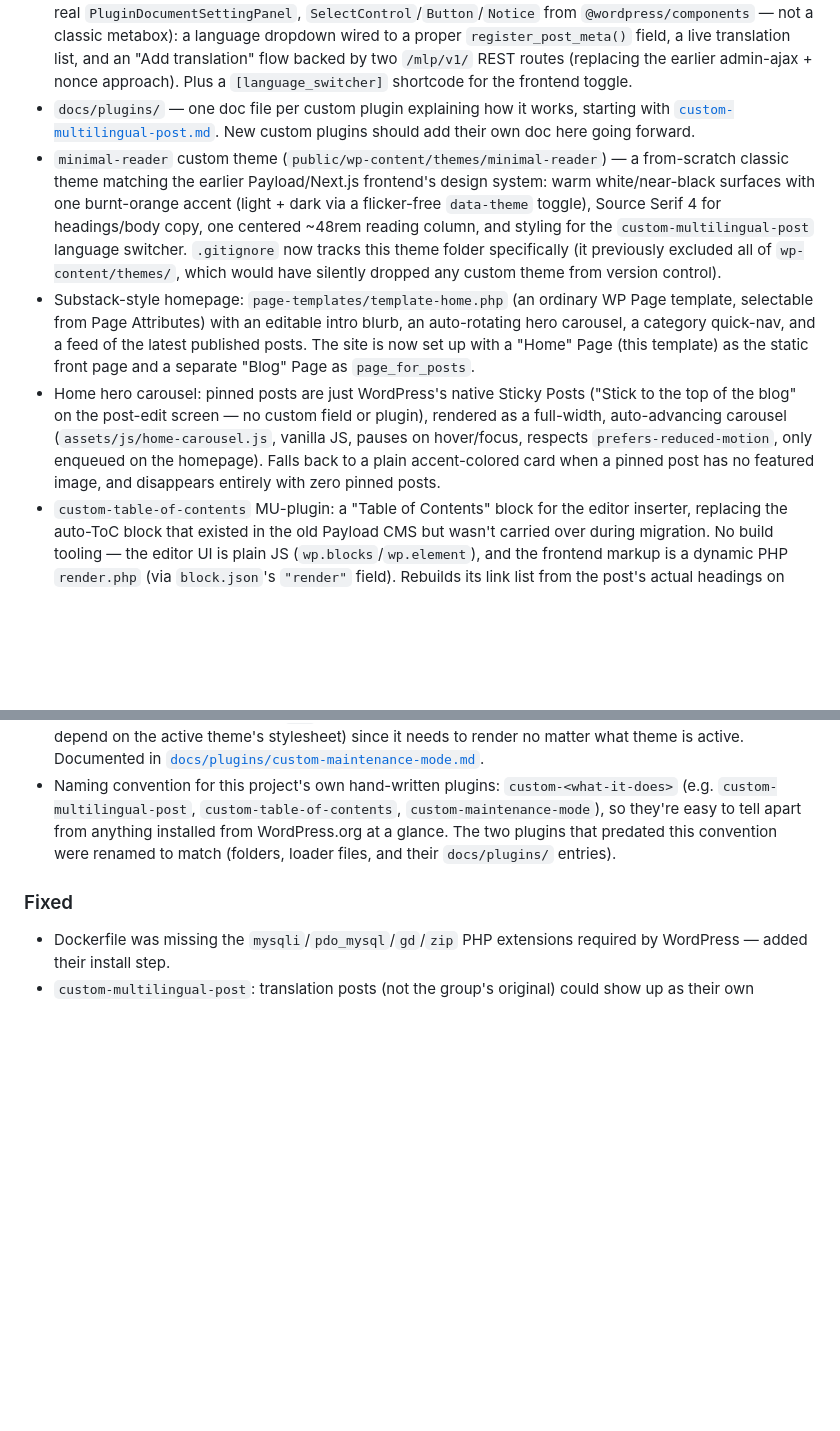
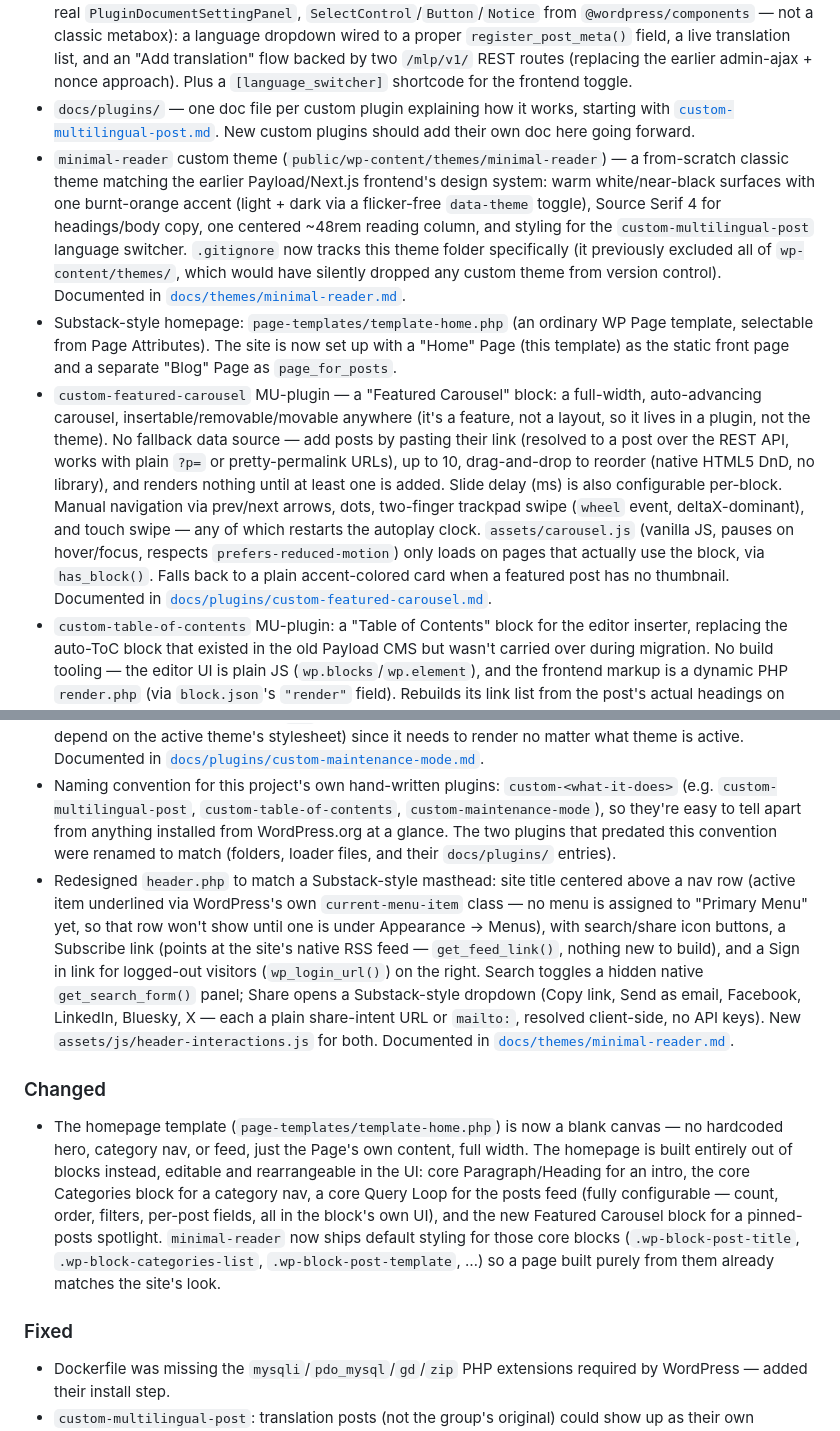
Before and after one commit to nhatquang-nguyen-129/website-blog-personal, a Markdown page: CHANGELOG.md, 2 parts joined by grey strips. Rendered like a GitHub page; blank space fills up the shorter version.

Commit message:
Log the header redesign, carousel-as-a-plugin rewrite, and CLAUDE.md

```diff
--- a/CHANGELOG.md
+++ b/CHANGELOG.md
@@ -21,12 +21,16 @@ Format follows [Keep a Changelog](https://keepachangelog.com/en/1.1.0/), and ver
 - `docker/wp-config.docker.php` — wp-config template that reads DB credentials from environment variables instead of being hand-edited.
 - `custom-multilingual-post` MU-plugin: manual (not auto) translations grouped by post meta, all served from **one shared URL** — a `?lang=` toggle swaps content in place on the original post's permalink, translation posts' own permalinks 301-redirect back to it, and `hreflang` tags are emitted for the languages actually published. Editing happens through a native-feeling **Multilingual** panel in the post-edit sidebar (a real `PluginDocumentSettingPanel`, `SelectControl`/`Button`/`Notice` from `@wordpress/components` — not a classic metabox): a language dropdown wired to a proper `register_post_meta()` field, a live translation list, and an "Add translation" flow backed by two `/mlp/v1/` REST routes (replacing the earlier admin-ajax + nonce approach). Plus a `[language_switcher]` shortcode for the frontend toggle.
 - `docs/plugins/` — one doc file per custom plugin explaining how it works, starting with [`custom-multilingual-post.md`](../docs/plugins/custom-multilingual-post.md). New custom plugins should add their own doc here going forward.
-- `minimal-reader` custom theme (`public/wp-content/themes/minimal-reader`) — a from-scratch classic theme matching the earlier Payload/Next.js frontend's design system: warm white/near-black surfaces with one burnt-orange accent (light + dark via a flicker-free `data-theme` toggle), Source Serif 4 for headings/body copy, one centered ~48rem reading column, and styling for the `custom-multilingual-post` language switcher. `.gitignore` now tracks this theme folder specifically (it previously excluded all of `wp-content/themes/`, which would have silently dropped any custom theme from version control).
-- Substack-style homepage: `page-templates/template-home.php` (an ordinary WP Page template, selectable from Page Attributes) with an editable intro blurb, an auto-rotating hero carousel, a category quick-nav, and a feed of the latest published posts. The site is now set up with a "Home" Page (this template) as the static front page and a separate "Blog" Page as `page_for_posts`.
-- Home hero carousel: pinned posts are just WordPress's native Sticky Posts ("Stick to the top of the blog" on the post-edit screen — no custom field or plugin), rendered as a full-width, auto-advancing carousel (`assets/js/home-carousel.js`, vanilla JS, pauses on hover/focus, respects `prefers-reduced-motion`, only enqueued on the homepage). Falls back to a plain accent-colored card when a pinned post has no featured image, and disappears entirely with zero pinned posts.
+- `minimal-reader` custom theme (`public/wp-content/themes/minimal-reader`) — a from-scratch classic theme matching the earlier Payload/Next.js frontend's design system: warm white/near-black surfaces with one burnt-orange accent (light + dark via a flicker-free `data-theme` toggle), Source Serif 4 for headings/body copy, one centered ~48rem reading column, and styling for the `custom-multilingual-post` language switcher. `.gitignore` now tracks this theme folder specifically (it previously excluded all of `wp-content/themes/`, which would have silently dropped any custom theme from version control). Documented in [`docs/themes/minimal-reader.md`](../docs/themes/minimal-reader.md).
+- Substack-style homepage: `page-templates/template-home.php` (an ordinary WP Page template, selectable from Page Attributes). The site is now set up with a "Home" Page (this template) as the static front page and a separate "Blog" Page as `page_for_posts`.
+- `custom-featured-carousel` MU-plugin — a "Featured Carousel" block: a full-width, auto-advancing carousel, insertable/removable/movable anywhere (it's a feature, not a layout, so it lives in a plugin, not the theme). No fallback data source — add posts by pasting their link (resolved to a post over the REST API, works with plain `?p=` or pretty-permalink URLs), up to 10, drag-and-drop to reorder (native HTML5 DnD, no library), and renders nothing until at least one is added. Slide delay (ms) is also configurable per-block. Manual navigation via prev/next arrows, dots, two-finger trackpad swipe (`wheel` event, deltaX-dominant), and touch swipe — any of which restarts the autoplay clock. `assets/carousel.js` (vanilla JS, pauses on hover/focus, respects `prefers-reduced-motion`) only loads on pages that actually use the block, via `has_block()`. Falls back to a plain accent-colored card when a featured post has no thumbnail. Documented in [`docs/plugins/custom-featured-carousel.md`](../docs/plugins/custom-featured-carousel.md).
 - `custom-table-of-contents` MU-plugin: a "Table of Contents" block for the editor inserter, replacing the auto-ToC block that existed in the old Payload CMS but wasn't carried over during migration. No build tooling — the editor UI is plain JS (`wp.blocks`/`wp.element`), and the frontend markup is a dynamic PHP `render.php` (via `block.json`'s `"render"` field). Rebuilds its link list from the post's actual headings on every view, so there's no separate "sync" step. Documented in [`docs/plugins/custom-table-of-contents.md`](../docs/plugins/custom-table-of-contents.md).
 - `custom-maintenance-mode` MU-plugin: a site-wide maintenance toggle matching the old Payload CMS's `maintenance` global — one on/off switch plus a custom title/message (**Settings → Maintenance Mode**), replacing the whole page with a `503` for every visitor except a logged-in administrator. Self-styled (doesn't depend on the active theme's stylesheet) since it needs to render no matter what theme is active. Documented in [`docs/plugins/custom-maintenance-mode.md`](../docs/plugins/custom-maintenance-mode.md).
 - Naming convention for this project's own hand-written plugins: `custom-<what-it-does>` (e.g. `custom-multilingual-post`, `custom-table-of-contents`, `custom-maintenance-mode`), so they're easy to tell apart from anything installed from WordPress.org at a glance. The two plugins that predated this convention were renamed to match (folders, loader files, and their `docs/plugins/` entries).
+- Redesigned `header.php` to match a Substack-style masthead: site title centered above a nav row (active item underlined via WordPress's own `current-menu-item` class — no menu is assigned to "Primary Menu" yet, so that row won't show until one is under Appearance → Menus), with search/share icon buttons, a Subscribe link (points at the site's native RSS feed — `get_feed_link()`, nothing new to build), and a Sign in link for logged-out visitors (`wp_login_url()`) on the right. Search toggles a hidden native `get_search_form()` panel; Share opens a Substack-style dropdown (Copy link, Send as email, Facebook, LinkedIn, Bluesky, X — each a plain share-intent URL or `mailto:`, resolved client-side, no API keys). New `assets/js/header-interactions.js` for both. Documented in [`docs/themes/minimal-reader.md`](../docs/themes/minimal-reader.md).
+
+### Changed
+- The homepage template (`page-templates/template-home.php`) is now a blank canvas — no hardcoded hero, category nav, or feed, just the Page's own content, full width. The homepage is built entirely out of blocks instead, editable and rearrangeable in the UI: core Paragraph/Heading for an intro, the core Categories block for a category nav, a core Query Loop for the posts feed (fully configurable — count, order, filters, per-post fields, all in the block's own UI), and the new Featured Carousel block for a pinned-posts spotlight. `minimal-reader` now ships default styling for those core blocks (`.wp-block-post-title`, `.wp-block-categories-list`, `.wp-block-post-template`, …) so a page built purely from them already matches the site's look.
 
 ### Fixed
 - Dockerfile was missing the `mysqli`/`pdo_mysql`/`gd`/`zip` PHP extensions required by WordPress — added their install step.
```
